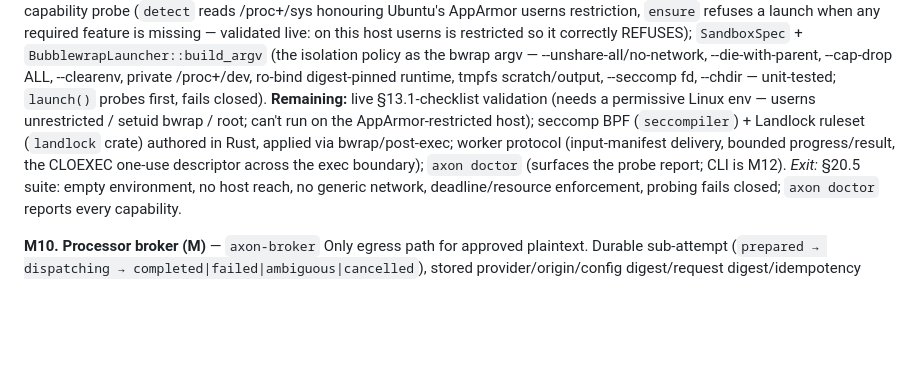
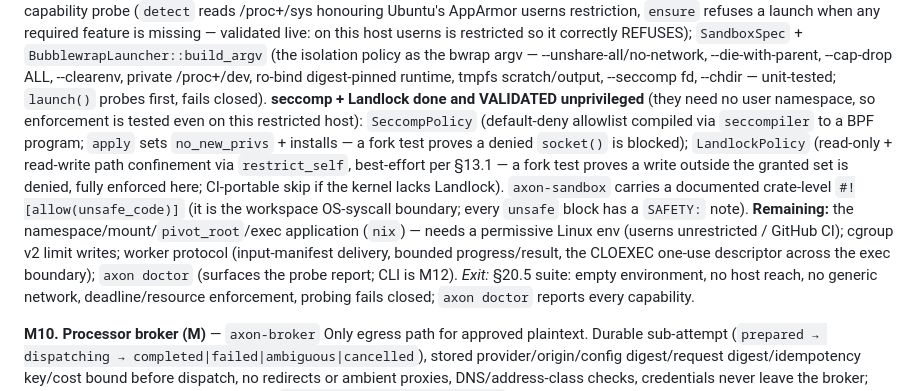
Before and after one commit to zarbafian/akson, a Markdown page: design/2026-07-16-implementation-plan.md, the part around the change. Rendered like a GitHub page; blank space fills up the shorter version.

Commit message:
docs(plan): seccomp + Landlock done and validated unprivileged (§13.1)
Both isolation pillars that need no user namespace are implemented and their
enforcement is proven with fork-based tests on this restricted host (seccomp
blocks a denied syscall; Landlock denies a write outside the granted set).
Remaining M9: the namespace/mount/exec application (needs a permissive env),
cgroup limits, the worker protocol, and axon doctor.

```diff
--- a/design/2026-07-16-implementation-plan.md
+++ b/design/2026-07-16-implementation-plan.md
@@ -411,12 +411,20 @@ on this host userns is restricted so it correctly REFUSES); `SandboxSpec` +
 --unshare-all/no-network, --die-with-parent, --cap-drop ALL, --clearenv, private
 /proc+/dev, ro-bind digest-pinned runtime, tmpfs scratch/output, --seccomp fd,
 --chdir — unit-tested; `launch()` probes first, fails closed).
-**Remaining:** live §13.1-checklist validation (needs a permissive Linux env —
-userns unrestricted / setuid bwrap / root; can't run on the AppArmor-restricted
-host); seccomp BPF (`seccompiler`) + Landlock ruleset (`landlock` crate) authored
-in Rust, applied via bwrap/post-exec; worker protocol (input-manifest delivery,
-bounded progress/result, the CLOEXEC one-use descriptor across the exec boundary);
-`axon doctor` (surfaces the probe report; CLI is M12).
+**seccomp + Landlock done and VALIDATED unprivileged** (they need no user
+namespace, so enforcement is tested even on this restricted host): `SeccompPolicy`
+(default-deny allowlist compiled via `seccompiler` to a BPF program; `apply` sets
+`no_new_privs` + installs — a fork test proves a denied `socket()` is blocked);
+`LandlockPolicy` (read-only + read-write path confinement via `restrict_self`,
+best-effort per §13.1 — a fork test proves a write outside the granted set is
+denied, fully enforced here; CI-portable skip if the kernel lacks Landlock).
+`axon-sandbox` carries a documented crate-level `#![allow(unsafe_code)]` (it is
+the workspace OS-syscall boundary; every `unsafe` block has a `SAFETY:` note).
+**Remaining:** the namespace/mount/`pivot_root`/exec application (`nix`) — needs a
+permissive Linux env (userns unrestricted / GitHub CI); cgroup v2 limit writes;
+worker protocol (input-manifest delivery, bounded progress/result, the CLOEXEC
+one-use descriptor across the exec boundary); `axon doctor` (surfaces the probe
+report; CLI is M12).
 *Exit:* §20.5 suite: empty environment, no host reach, no generic network,
 deadline/resource enforcement, probing fails closed; `axon doctor` reports
 every capability.
```
